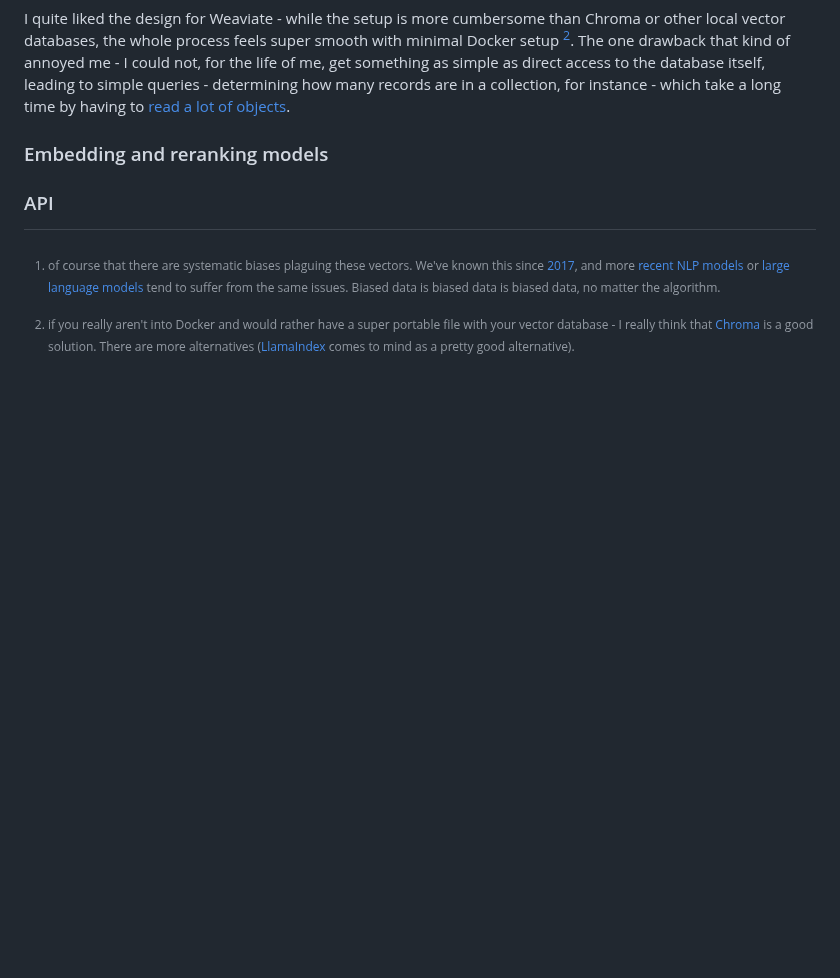
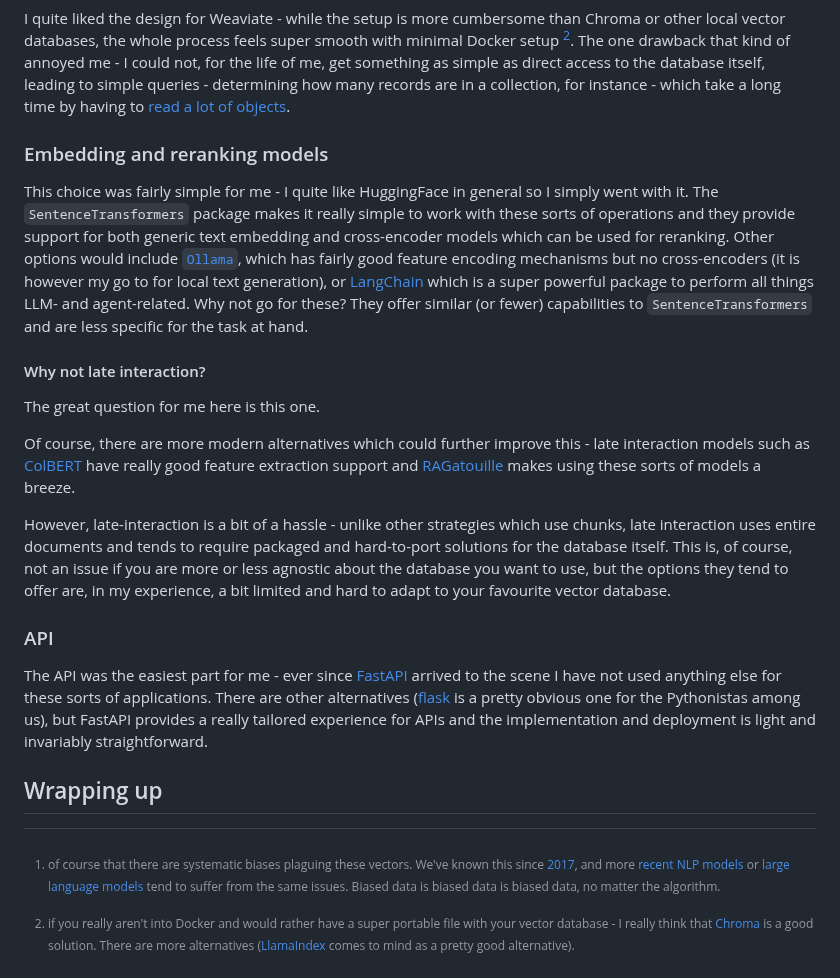
Before and after one commit to josegcpa/academ.ai, a Markdown page: blog-post/blog-post.md, the part around the change. Rendered like a GitHub page; blank space fills up the shorter version.

```diff
--- a/blog-post/blog-post.md
+++ b/blog-post/blog-post.md
@@ -98,4 +98,18 @@ I quite liked the design for Weaviate - while the setup is more cumbersome than
 
 ### Embedding and reranking models
 
+This choice was fairly simple for me - I quite like HuggingFace in general so I simply went with it. The `SentenceTransformers` package makes it really simple to work with these sorts of operations and they provide support for both generic text embedding and cross-encoder models which can be used for reranking. Other options would include [`Ollama`](https://ollama.com/search), which has fairly good feature encoding mechanisms but no cross-encoders (it is however my go to for local text generation), or [LangChain](https://www.langchain.com/) which is a super powerful package to perform all things LLM- and agent-related. Why not go for these? They offer similar (or fewer) capabilities to `SentenceTransformers` and are less specific for the task at hand.
+
+#### Why not late interaction?
+
+The great question for me here is this one.
+
+Of course, there are more modern alternatives which could further improve this - late interaction models such as [ColBERT](https://github.com/stanford-futuredata/ColBERT) have really good feature extraction support and [RAGatouille](https://github.com/AnswerDotAI/RAGatouille) makes using these sorts of models a breeze.
+
+However, late-interaction is a bit of a hassle - unlike other strategies which use chunks, late interaction uses entire documents and tends to require packaged and hard-to-port solutions for the database itself. This is, of course, not an issue if you are more or less agnostic about the database you want to use, but the options they tend to offer are, in my experience, a bit limited and hard to adapt to your favourite vector database.
+
 ### API
+
+The API was the easiest part for me - ever since [FastAPI](https://fastapi.tiangolo.com/) arrived to the scene I have not used anything else for these sorts of applications. There are other alternatives ([flask](https://flask.palletsprojects.com/en/stable/) is a pretty obvious one for the Pythonistas among us), but FastAPI provides a really tailored experience for APIs and the implementation and deployment is light and invariably straightforward.
+
+## Wrapping up
```
